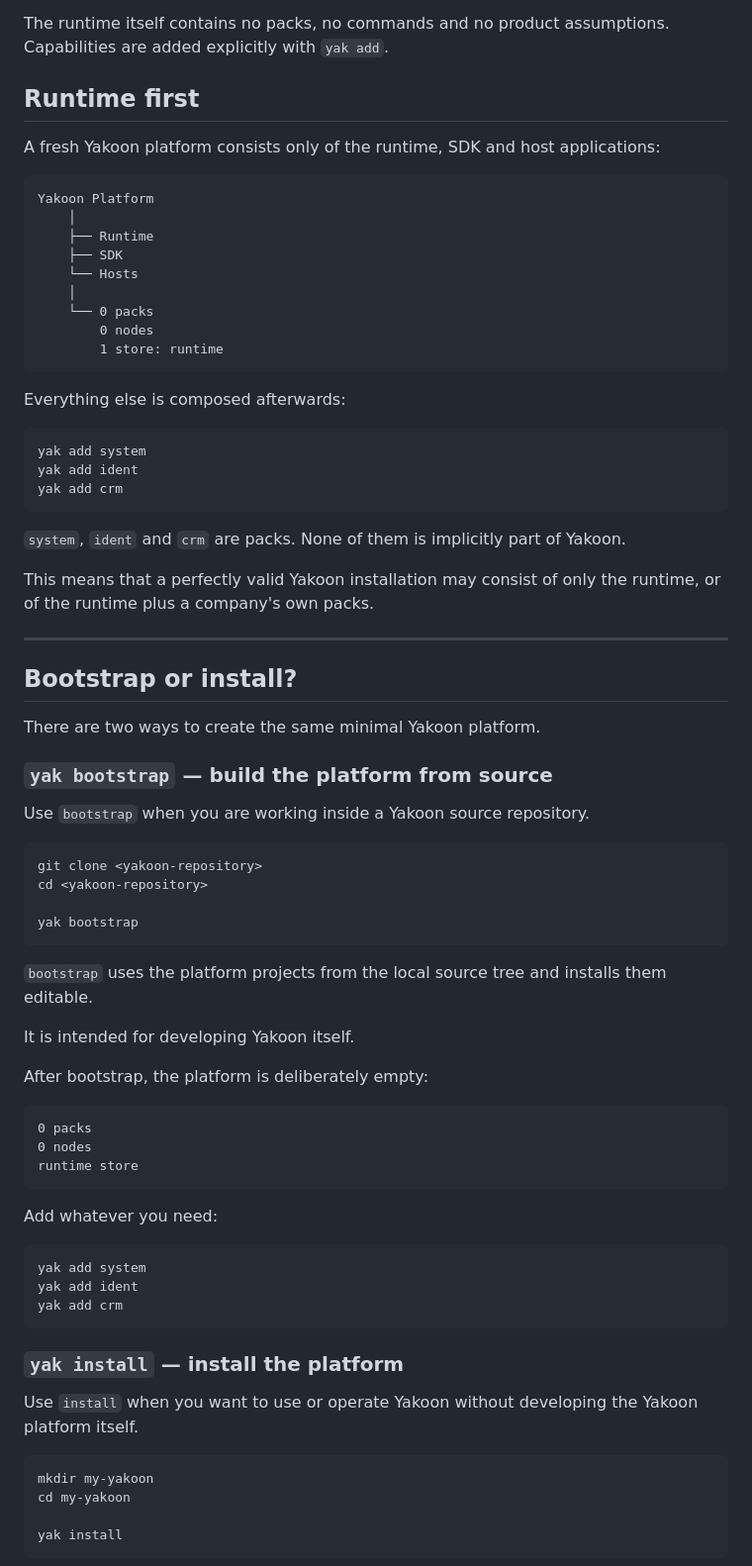
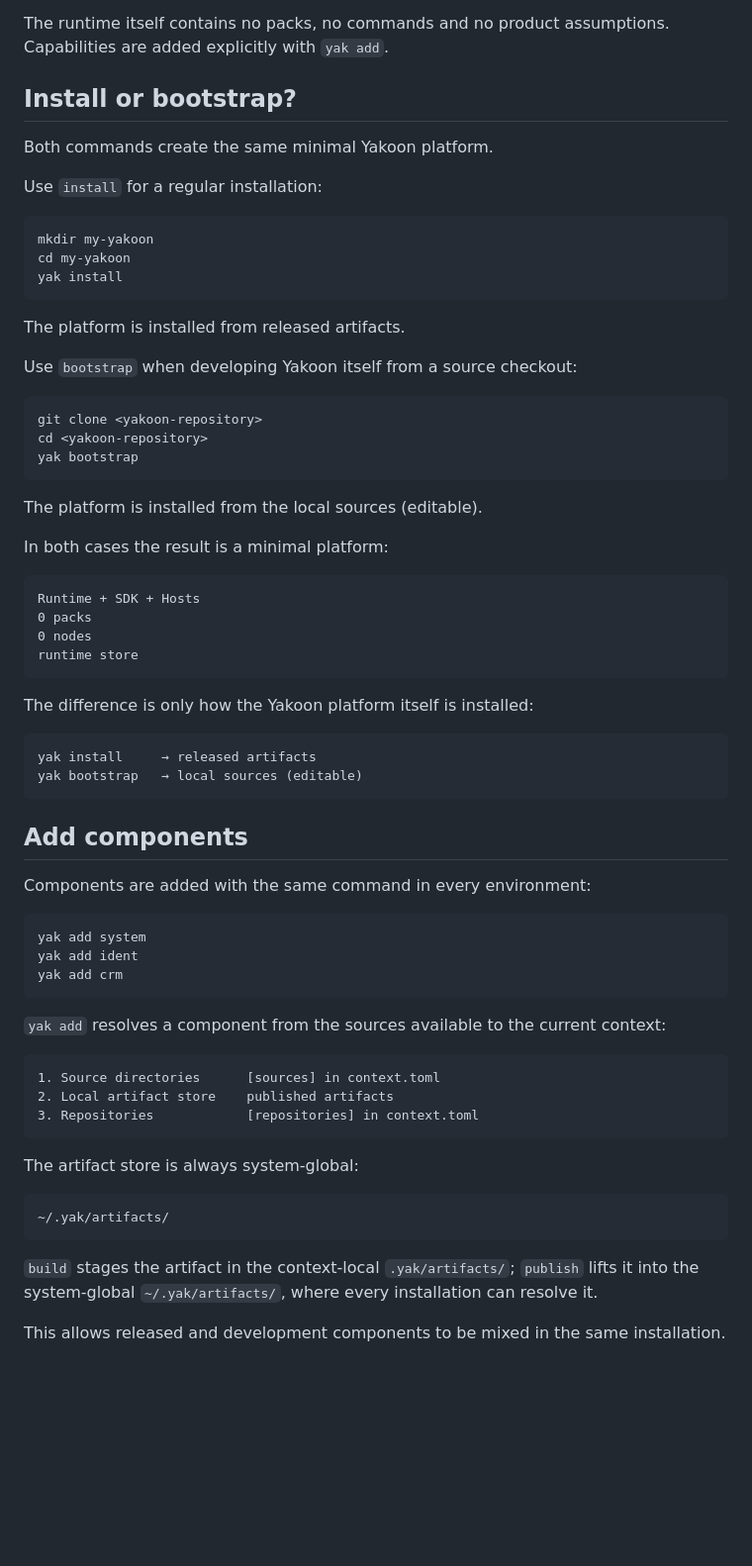
Before and after one commit to yakoon-runtime/apps, a Markdown page: y5n-apps-yak/README.md, the part around one of its changes. Shown at 99% size. GitHub-like rendering; blank space fills up the shorter version.

```diff
--- a/y5n-apps-yak/README.md
+++ b/y5n-apps-yak/README.md
@@ -8,72 +8,63 @@ Yakoon starts empty.
 The runtime itself contains no packs, no commands and no product
 assumptions. Capabilities are added explicitly with `yak add`.
 
-## Runtime first
+## Install or bootstrap?
 
-A fresh Yakoon platform consists only of the runtime, SDK and host
-applications:
+Both commands create the same minimal Yakoon platform.
 
-    Yakoon Platform
-        │
-        ├── Runtime
-        ├── SDK
-        └── Hosts
-        │
-        └── 0 packs
-            0 nodes
-            1 store: runtime
+Use `install` for a regular installation:
 
-Everything else is composed afterwards:
+    mkdir my-yakoon
+    cd my-yakoon
+    yak install
+
+The platform is installed from released artifacts.
+
+Use `bootstrap` when developing Yakoon itself from a source checkout:
+
+    git clone <yakoon-repository>
+    cd <yakoon-repository>
+    yak bootstrap
+
+The platform is installed from the local sources (editable).
+
+In both cases the result is a minimal platform:
+
+    Runtime + SDK + Hosts
+    0 packs
+    0 nodes
+    runtime store
+
+The difference is only how the Yakoon platform itself is installed:
+
+    yak install     → released artifacts
+    yak bootstrap   → local sources (editable)
+
+
+## Add components
+
+Components are added with the same command in every environment:
 
     yak add system
     yak add ident
     yak add crm
 
-`system`, `ident` and `crm` are packs. None of them is implicitly part
-of Yakoon.
+`yak add` resolves a component from the sources available to the
+current context:
 
-This means that a perfectly valid Yakoon installation may consist of
-only the runtime, or of the runtime plus a company's own packs.
+    1. Source directories      [sources] in context.toml
+    2. Local artifact store    published artifacts
+    3. Repositories            [repositories] in context.toml
 
----
+The artifact store is always system-global:
 
-## Bootstrap or install?
+    ~/.yak/artifacts/
 
-There are two ways to create the same minimal Yakoon platform.
+`build` stages the artifact in the context-local `.yak/artifacts/`;
+`publish` lifts it into the system-global `~/.yak/artifacts/`, where
+every installation can resolve it.
 
-### `yak bootstrap` — build the platform from source
+This allows released and development components to be mixed in the
+same installation.
 
-Use `bootstrap` when you are working inside a Yakoon source repository.
 
-    git clone <yakoon-repository>
-    cd <yakoon-repository>
-
-    yak bootstrap
-
-`bootstrap` uses the platform projects from the local source tree and
-installs them editable.
-
-It is intended for developing Yakoon itself.
-
-After bootstrap, the platform is deliberately empty:
-
-    0 packs
-    0 nodes
-    runtime store
-
-Add whatever you need:
-
-    yak add system
-    yak add ident
-    yak add crm
-
-### `yak install` — install the platform
-
-Use `install` when you want to use or operate Yakoon without developing
-the Yakoon platform itself.
-
-    mkdir my-yakoon
-    cd my-yakoon
-
-    yak install
-
```
Also changed, not shown: other parts of y5n-apps-yak/README.md (+47 -150 lines).
